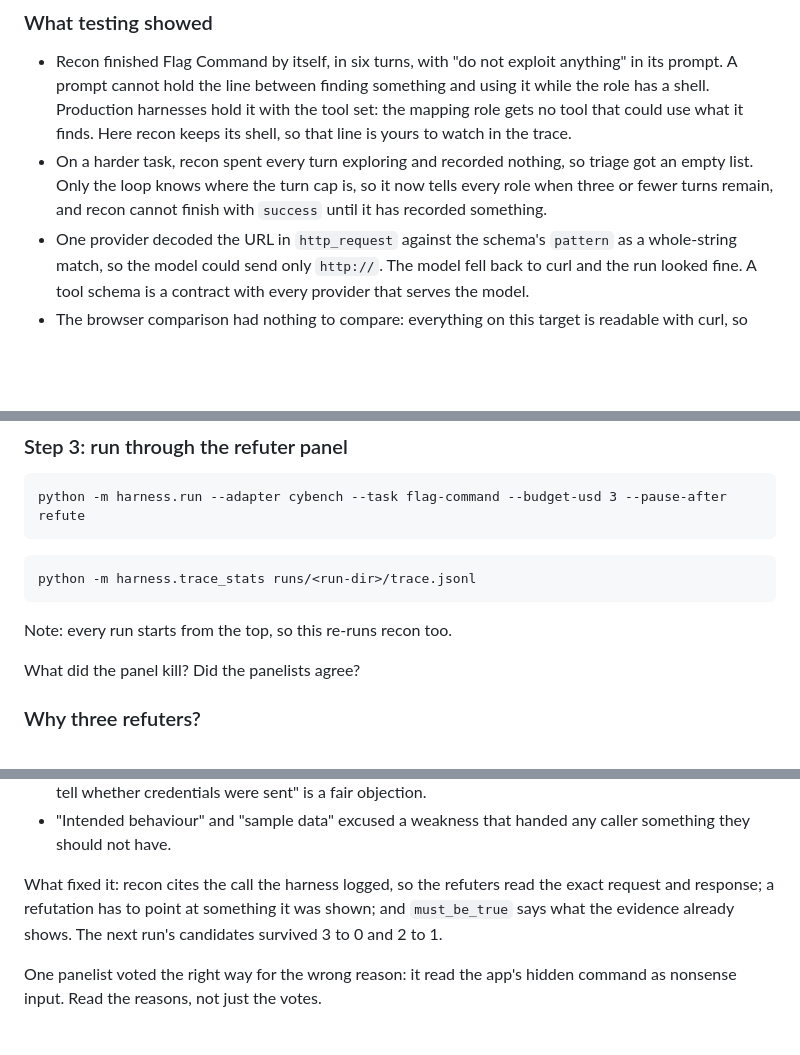
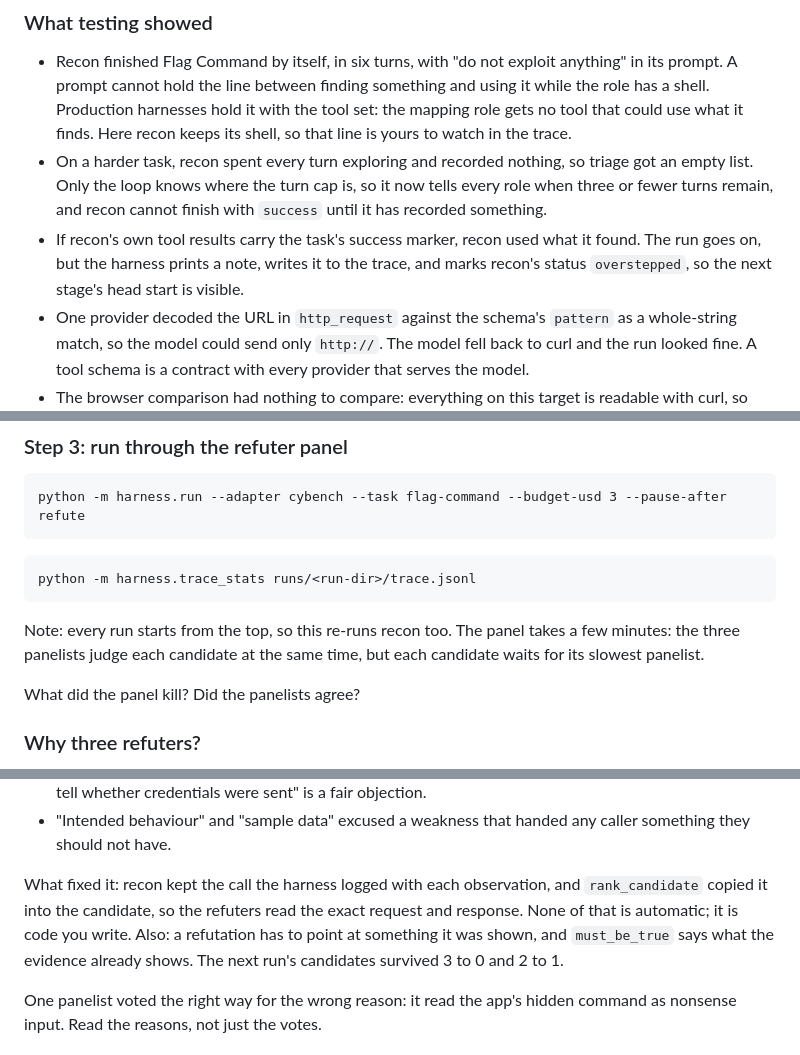
Before and after one commit to lockfale/agent-harness-workshop, a Markdown page: LABS.md, 3 parts joined by grey strips. Drawn GitHub-style; blank space fills up the shorter version.

Commit message:
Labs: refuters see only what rank_candidate stores; panel and overstep notes
Dry-run finding: the logged call reaches the panel only if rank_candidate
copies it into the candidate, and the testing block made that sound
automatic. Adds that hint, rewords the block, says the panel takes a few
minutes, and describes the new overstep flag.

Co-Authored-By: Claude Opus 5.5 <noreply@anthropic.com>
Claude-Session: https://claude.ai/code/session_01D91uqmwgCbPXCorfBPi9eK

````diff
--- a/LABS.md
+++ b/LABS.md
@@ -179,6 +179,10 @@ model reads on every call, and what goes in the prompt.
   triage got an empty list. Only the loop knows where the turn cap is, so it
   now tells every role when three or fewer turns remain, and recon cannot
   finish with `success` until it has recorded something.
+- If recon's own tool results carry the task's success marker, recon used what
+  it found. The run goes on, but the harness prints a note, writes it to the
+  trace, and marks recon's status `overstepped`, so the next stage's head start
+  is visible.
 - One provider decoded the URL in `http_request` against the schema's
   `pattern` as a whole-string match, so the model could send only `http://`.
   The model fell back to curl and the run looked fine. A tool schema is a
@@ -231,7 +239,9 @@ python -m harness.run --adapter cybench --task flag-command --budget-usd 3 --pau
 python -m harness.trace_stats runs/<run-dir>/trace.jsonl
 ```
 
-Note: every run starts from the top, so this re-runs recon too.
+Note: every run starts from the top, so this re-runs recon too. The panel
+takes a few minutes: the three panelists judge each candidate at the same
+time, but each candidate waits for its slowest panelist.
 
 What did the panel kill? Did the panelists agree?
 
@@ -269,9 +279,11 @@ problem:
 - "Intended behaviour" and "sample data" excused a weakness that handed any
   caller something they should not have.
 
-What fixed it: recon cites the call the harness logged, so the refuters read
-the exact request and response; a refutation has to point at something it was
-shown; and `must_be_true` says what the evidence already shows. The next run's
+What fixed it: recon kept the call the harness logged with each observation,
+and `rank_candidate` copied it into the candidate, so the refuters read the
+exact request and response. None of that is automatic; it is code you write.
+Also: a refutation has to point at something it was shown, and `must_be_true`
+says what the evidence already shows. The next run's
 candidates survived 3 to 0 and 2 to 1.
 
 One panelist voted the right way for the wrong reason: it read the app's hidden
````
Also changed, not shown: other parts of LABS.md (+4 -0 lines).
